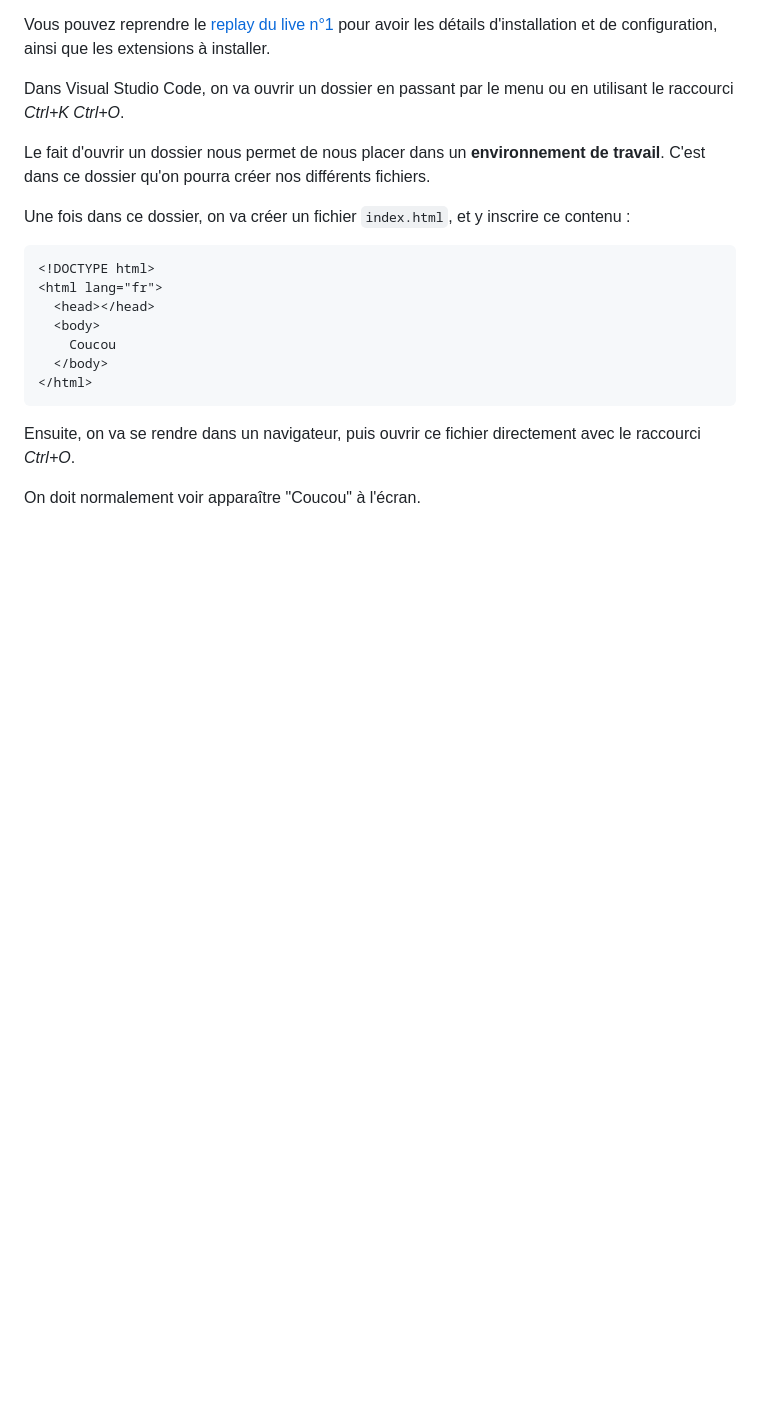
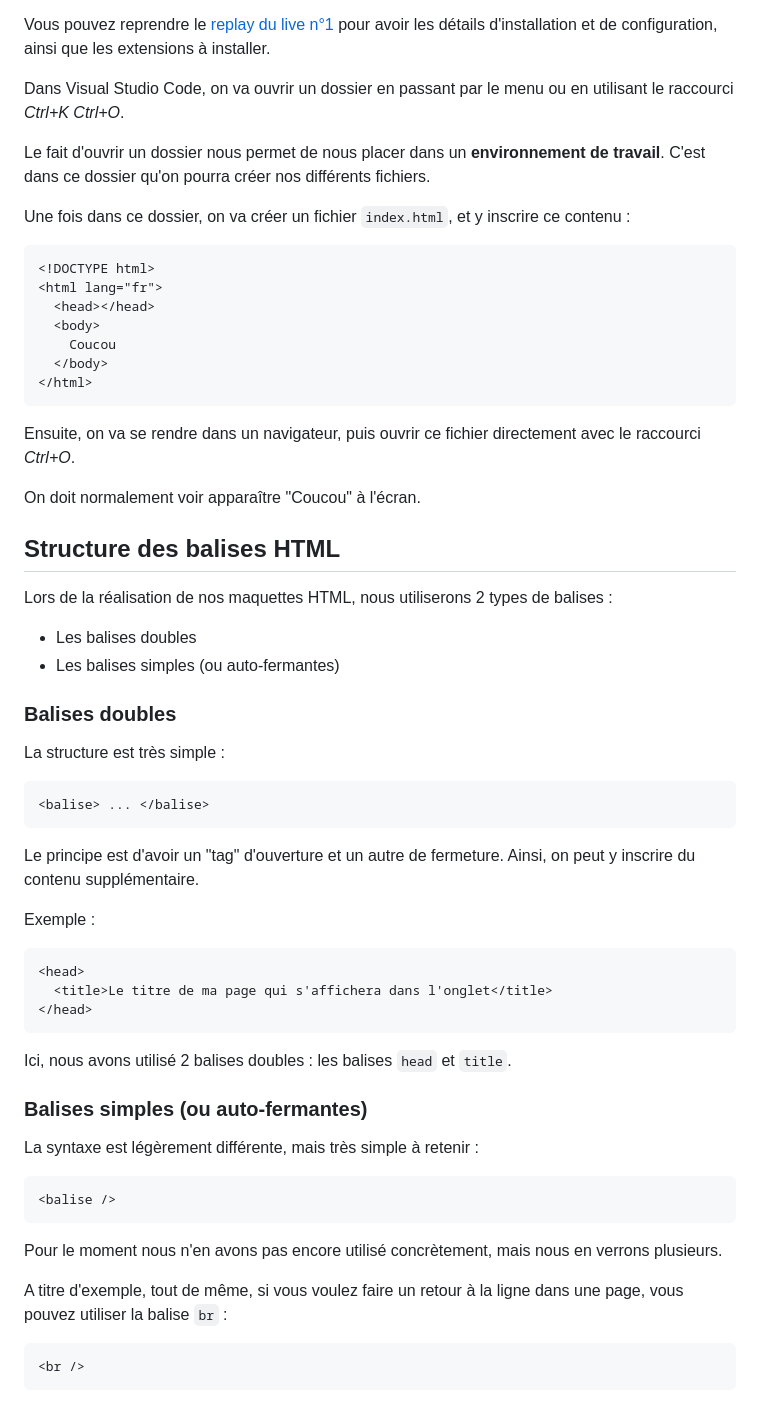
Before and after one commit to ld-web/studi-html-css, a Markdown page: README.md, the part around the change printed below. Drawn GitHub-style; blank space fills up the shorter version.

Commit message:
:books: Updated README
Tags structure, dev tools, cache, head, body, h1 --> h6

````diff
--- a/README.md
+++ b/README.md
@@ -59,3 +59,47 @@ Une fois dans ce dossier, on va créer un fichier `index.html`, et y inscrire ce
 Ensuite, on va se rendre dans un navigateur, puis ouvrir ce fichier directement avec le raccourci _Ctrl+O_.
 
 On doit normalement voir apparaître "Coucou" à l'écran.
+
+## Structure des balises HTML
+
+Lors de la réalisation de nos maquettes HTML, nous utiliserons 2 types de balises :
+
+- Les balises doubles
+- Les balises simples (ou auto-fermantes)
+
+### Balises doubles
+
+La structure est très simple :
+
+```html
+<balise> ... </balise>
+```
+
+Le principe est d'avoir un "tag" d'ouverture et un autre de fermeture. Ainsi, on peut y inscrire du contenu supplémentaire.
+
+Exemple :
+
+```html
+<head>
+  <title>Le titre de ma page qui s'affichera dans l'onglet</title>
+</head>
+```
+
+Ici, nous avons utilisé 2 balises doubles : les balises `head` et `title`.
+
+### Balises simples (ou auto-fermantes)
+
+La syntaxe est légèrement différente, mais très simple à retenir :
+
+```html
+<balise />
+```
+
+Pour le moment nous n'en avons pas encore utilisé concrètement, mais nous en verrons plusieurs.
+
+A titre d'exemple, tout de même, si vous voulez faire un retour à la ligne dans une page, vous pouvez utiliser la balise `br` :
+
+```html
+<br />
+```
+
````
Also changed, not shown: other parts of README.md (+35 -0 lines), img/balises_html.png (added), img/dev_tools.png (added).
